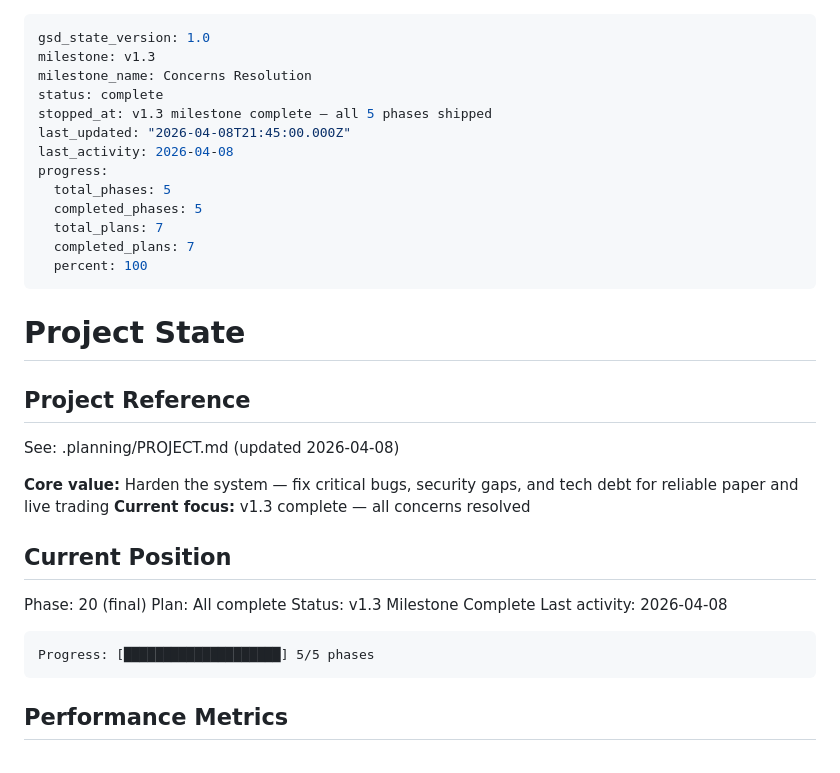
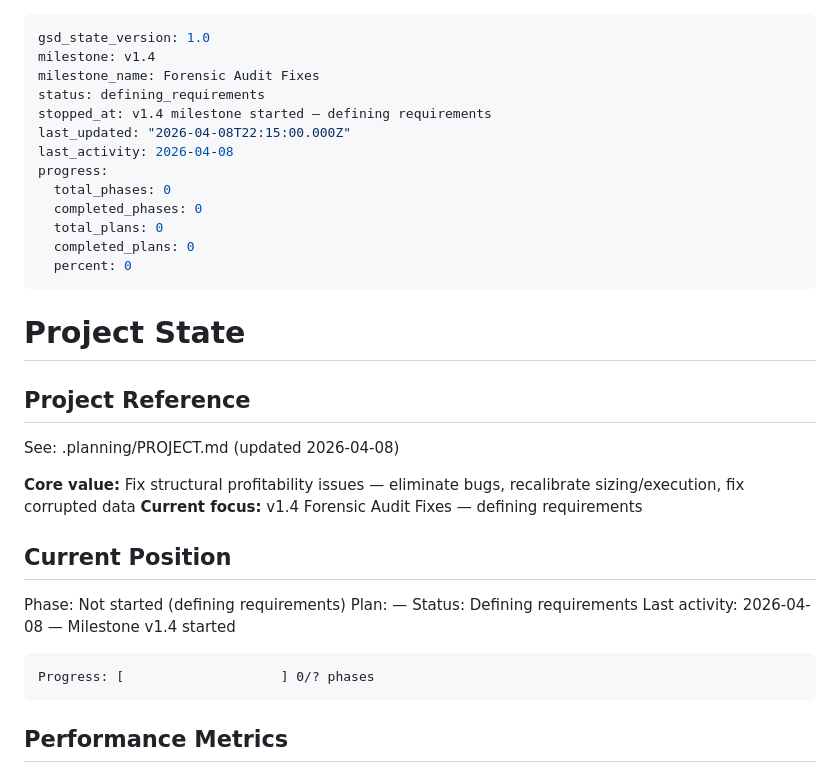
Before and after one commit to AlessandroRomanelli/phantom-perp, a Markdown page: .planning/STATE.md, the part around the change. GitHub-like rendering.

````diff
--- a/.planning/STATE.md
+++ b/.planning/STATE.md
@@ -1,17 +1,17 @@
 ---
 gsd_state_version: 1.0
-milestone: v1.3
-milestone_name: Concerns Resolution
-status: complete
-stopped_at: v1.3 milestone complete — all 5 phases shipped
-last_updated: "2026-04-08T21:45:00.000Z"
+milestone: v1.4
+milestone_name: Forensic Audit Fixes
+status: defining_requirements
+stopped_at: v1.4 milestone started — defining requirements
+last_updated: "2026-04-08T22:15:00.000Z"
 last_activity: 2026-04-08
 progress:
-  total_phases: 5
-  completed_phases: 5
-  total_plans: 7
-  completed_plans: 7
-  percent: 100
+  total_phases: 0
+  completed_phases: 0
+  total_plans: 0
+  completed_plans: 0
+  percent: 0
 ---
 
 # Project State
@@ -20,18 +20,18 @@ progress:
 
 See: .planning/PROJECT.md (updated 2026-04-08)
 
-**Core value:** Harden the system — fix critical bugs, security gaps, and tech debt for reliable paper and live trading
-**Current focus:** v1.3 complete — all concerns resolved
+**Core value:** Fix structural profitability issues — eliminate bugs, recalibrate sizing/execution, fix corrupted data
+**Current focus:** v1.4 Forensic Audit Fixes — defining requirements
 
 ## Current Position
 
-Phase: 20 (final)
-Plan: All complete
-Status: v1.3 Milestone Complete
-Last activity: 2026-04-08
+Phase: Not started (defining requirements)
+Plan: —
+Status: Defining requirements
+Last activity: 2026-04-08 — Milestone v1.4 started
 
 ```
-Progress: [████████████████████] 5/5 phases
+Progress: [                    ] 0/? phases
 ```
 
 ## Performance Metrics
````
Also changed, not shown: .planning/PROJECT.md (added, +141 -0 lines).
